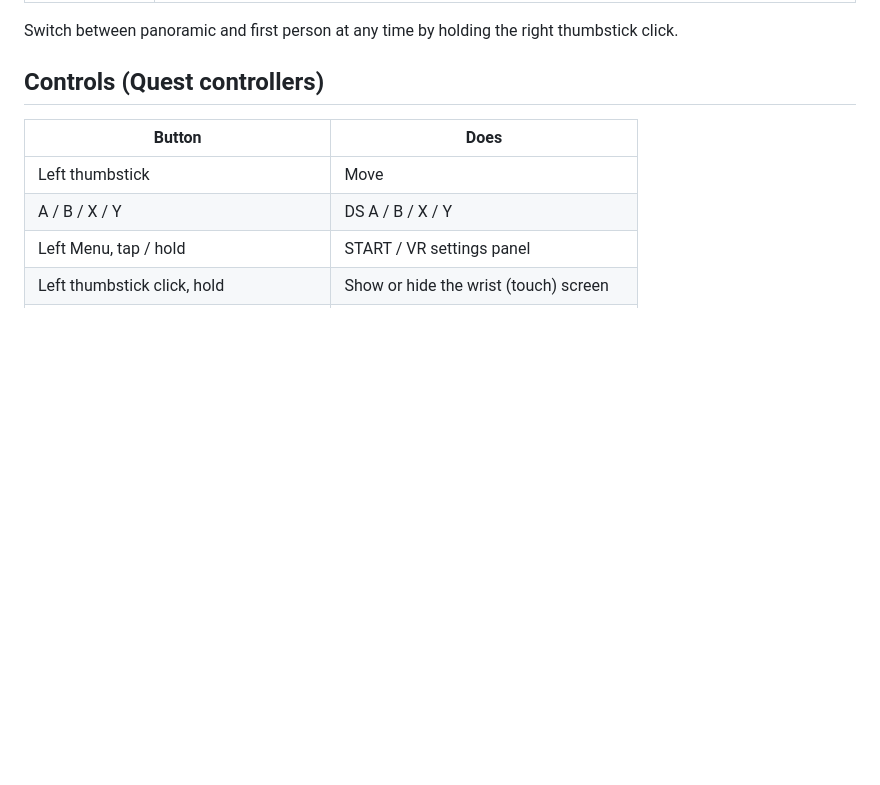
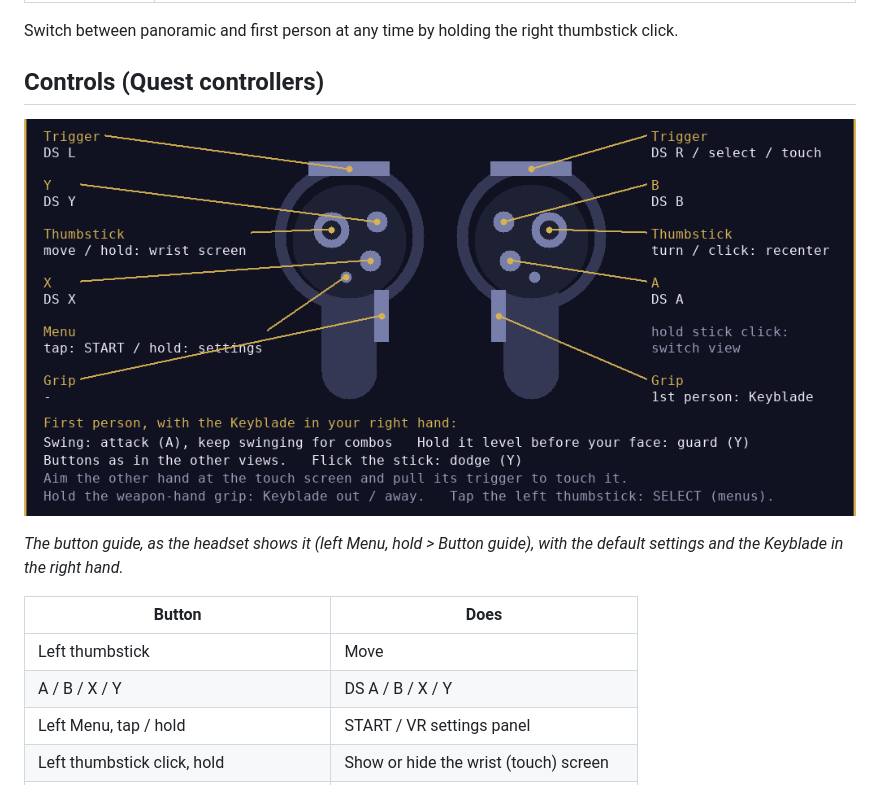
Before and after one commit to brodan100105/KH-365-2-VR, a Markdown page: README.md, the part around the change. GitHub-like rendering; pictures changed too: docs/images/button_guide.png (added); blank space fills up the shorter version.

```diff
--- a/README.md
+++ b/README.md
@@ -62,6 +62,11 @@ need your own dump of the European cartridge.
 Switch between panoramic and first person at any time by holding the right thumbstick click.
 
 ## Controls (Quest controllers)
+
+![The button guide: both Quest controllers with what each button does](docs/images/button_guide.png)
+
+*The button guide, as the headset shows it (left Menu, hold > Button guide), with the default
+settings and the Keyblade in the right hand.*
 
 | Button | Does |
 |---|---|
```
Also changed, not shown: docs/ROADMAP.md (+3 -1 lines), 4 other files.
